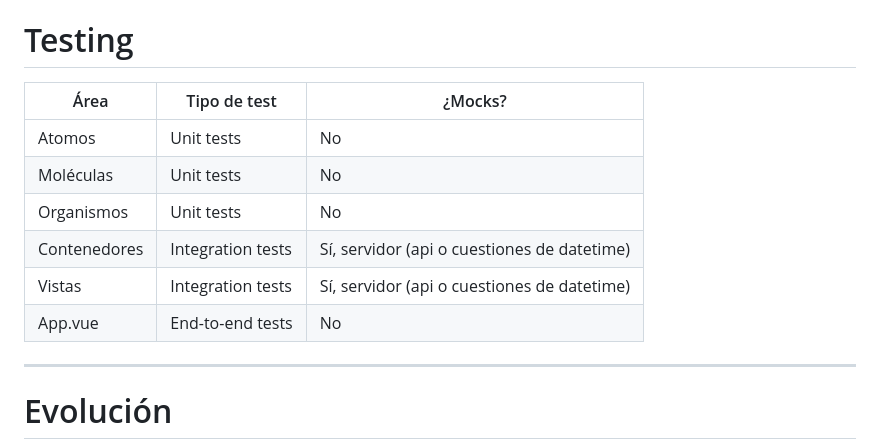
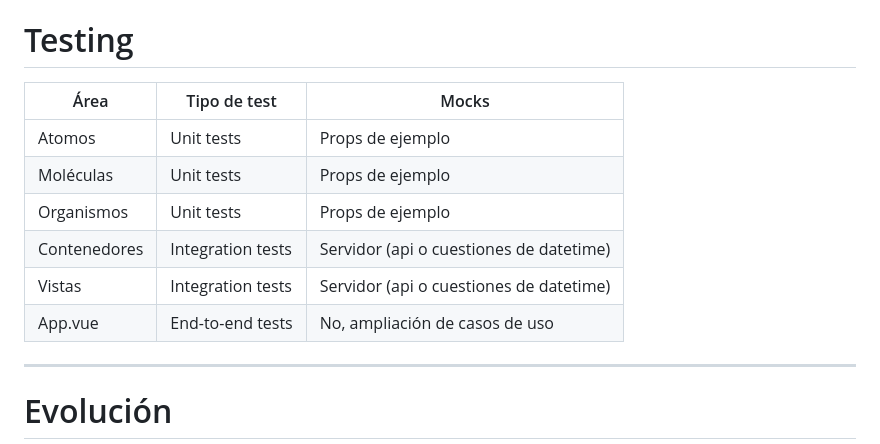
Before and after one commit to josemasf/atomic-container, a Markdown page: slides.md, the part around the change. GitHub-like rendering.

Commit message:
✨ update when to mock

```diff
--- a/slides.md
+++ b/slides.md
@@ -283,39 +283,39 @@ Capacidad de implementar propiedades o métodos heredados de maneras diferentes
     <tr>
       <th class="px-4 py-2">Área</th>
       <th class="px-4 py-2">Tipo de test</th>
-      <th class="px-4 py-2">¿Mocks?</th>
+      <th class="px-4 py-2">Mocks</th>
     </tr>
   </thead>
   <tbody>
     <tr >
       <td class="px-4 py-2">Atomos</td>
       <td class="px-4 py-2">Unit tests</td>
-      <td class="px-4 py-2">No</td>
+      <td class="px-4 py-2">Props de ejemplo</td>
     </tr>
     <tr>
       <td class="px-4 py-2">Moléculas</td>
       <td class="px-4 py-2">Unit tests</td>
-      <td class="px-4 py-2">No</td>
+      <td class="px-4 py-2">Props de ejemplo</td>
     </tr>
     <tr>
       <td class="px-4 py-2">Organismos</td>
       <td class="px-4 py-2">Unit tests</td>
-      <td class="px-4 py-2">No</td>
+      <td class="px-4 py-2">Props de ejemplo</td>
     </tr>
     <tr class="bg-blue-800">
       <td class="px-4 py-2">Contenedores</td>
       <td class="px-4 py-2">Integration tests</td>
-      <td class="px-4 py-2">Sí, servidor (api o cuestiones de datetime)</td>
+      <td class="px-4 py-2">Servidor (api o cuestiones de datetime)</td>
     </tr>
     <tr class="bg-blue-800">
       <td class="px-4 py-2">Vistas</td>
       <td class="px-4 py-2">Integration tests</td>
-      <td class="px-4 py-2">Sí, servidor (api o cuestiones de datetime)</td>
+      <td class="px-4 py-2">Servidor (api o cuestiones de datetime)</td>
     </tr>
     <tr class="bg-red-800">
       <td class="px-4 py-2">App.vue</td>
       <td class="px-4 py-2">End-to-end tests</td>
-      <td class="px-4 py-2">No</td>
+      <td class="px-4 py-2">No, ampliación de casos de uso</td>
     </tr>
   </tbody>
 </table>
```
